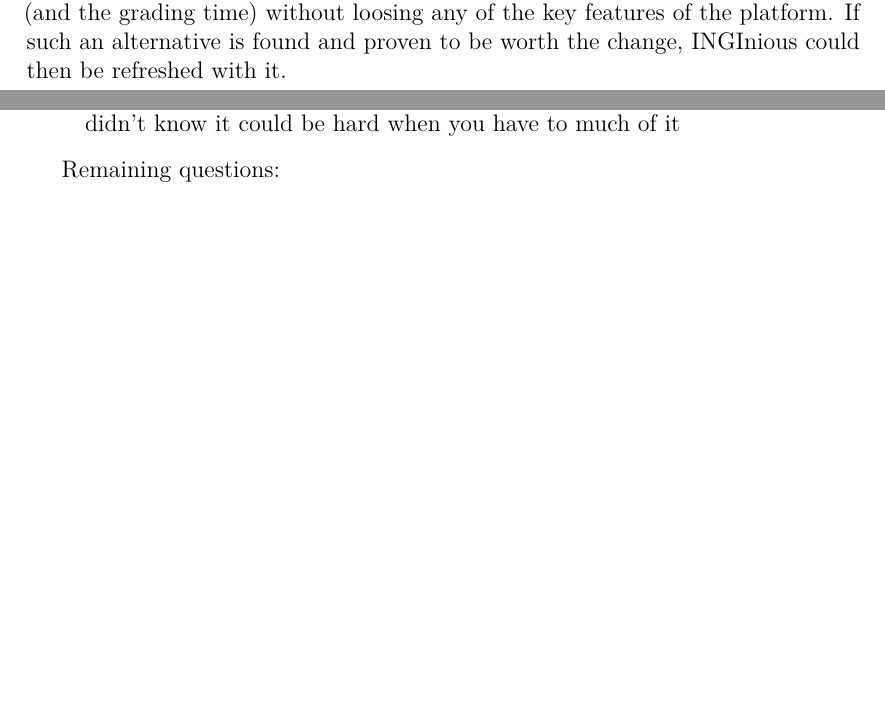
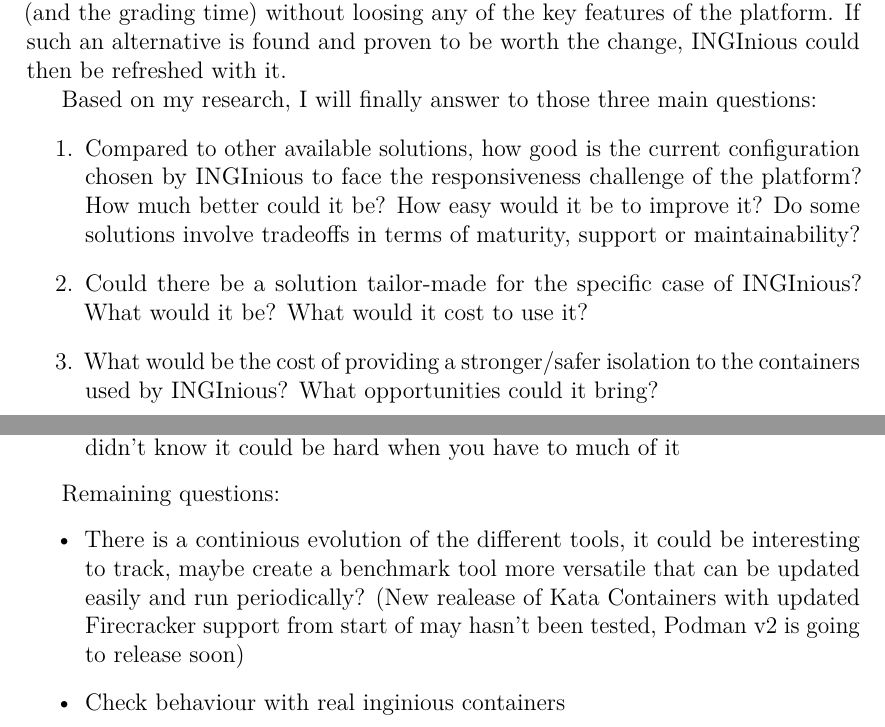
Before and after one commit to edvgui/LEPL2990-Manuscript, a LaTeX thesis (manuscript.tex, which reads chapters/01-introduction.tex, chapters/06-conclusion.tex): two parts of pages 9 and 47 of 52 before the commit and two parts of pages 9 and 47 of 53 after it, joined at a grey line, cut so that both start at the same text, the shorter picture padded with empty space. Compiled offline with pdfLaTeX.

Commit message:
Updating research questions

```diff
--- a/chapters/01-introduction.tex
+++ b/chapters/01-introduction.tex
@@ -51,3 +51,10 @@
 
 \section{Intentions}
 The master thesis aims at improving INGInious, regarding its performances and its scalability.  To do so, I will search and compare different containerization technologies and configurations that could be used instead of Docker's current configuration.  The goal is to find if an alternative could decreases the booting time (and the grading time) without loosing any of the key features of the platform.  If such an alternative is found and proven to be worth the change, INGInious could then be refreshed with it.
+
+Based on my research, I will finally answer to those three main questions:
+\begin{enumerate}
+  \item Compared to other available solutions, how good is the current configuration chosen by INGInious to face the responsiveness challenge of the platform?  How much better could it be?  How easy would it be to improve it?  Do some solutions involve tradeoffs in terms of maturity, support or maintainability?
+  \item Could there be a solution tailor-made for the specific case of INGInious?  What would it be?  What would it cost to use it?
+  \item What would be the cost of providing a stronger/safer isolation to the containers used by INGInious?  What opportunities could it bring?
+\end{enumerate}
--- a/chapters/06-conclusion.tex
+++ b/chapters/06-conclusion.tex
@@ -22,6 +22,8 @@
 
 Remaining questions:
 \begin{itemize}
+  \item There is a continious evolution of the different tools, it could be interesting to track, maybe create a benchmark tool more versatile that can be updated easily and run periodically?  (New realease of Kata Containers with updated Firecracker support from start of may hasn't been tested, Podman v2 is going to release soon)
+  \item Check behaviour with real inginious containers
   \item Strange storage driver behavior for virtualization
   \item Check LXD virtualization solution
   \item Check LXD unpriviledged containers
```
Also changed, not shown: chapters/05-measurements.tex (+8 -1 lines), manuscript.pdf.
